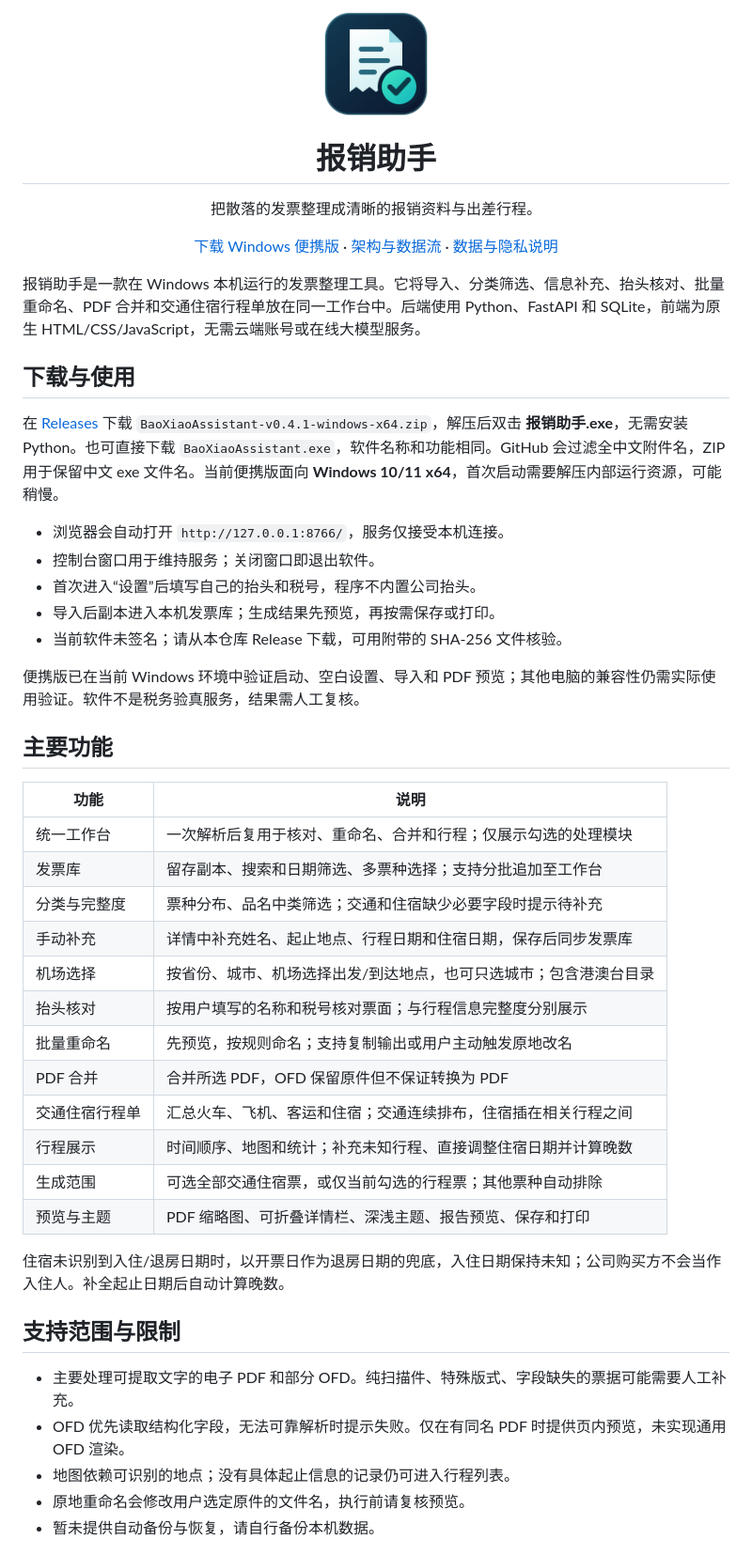
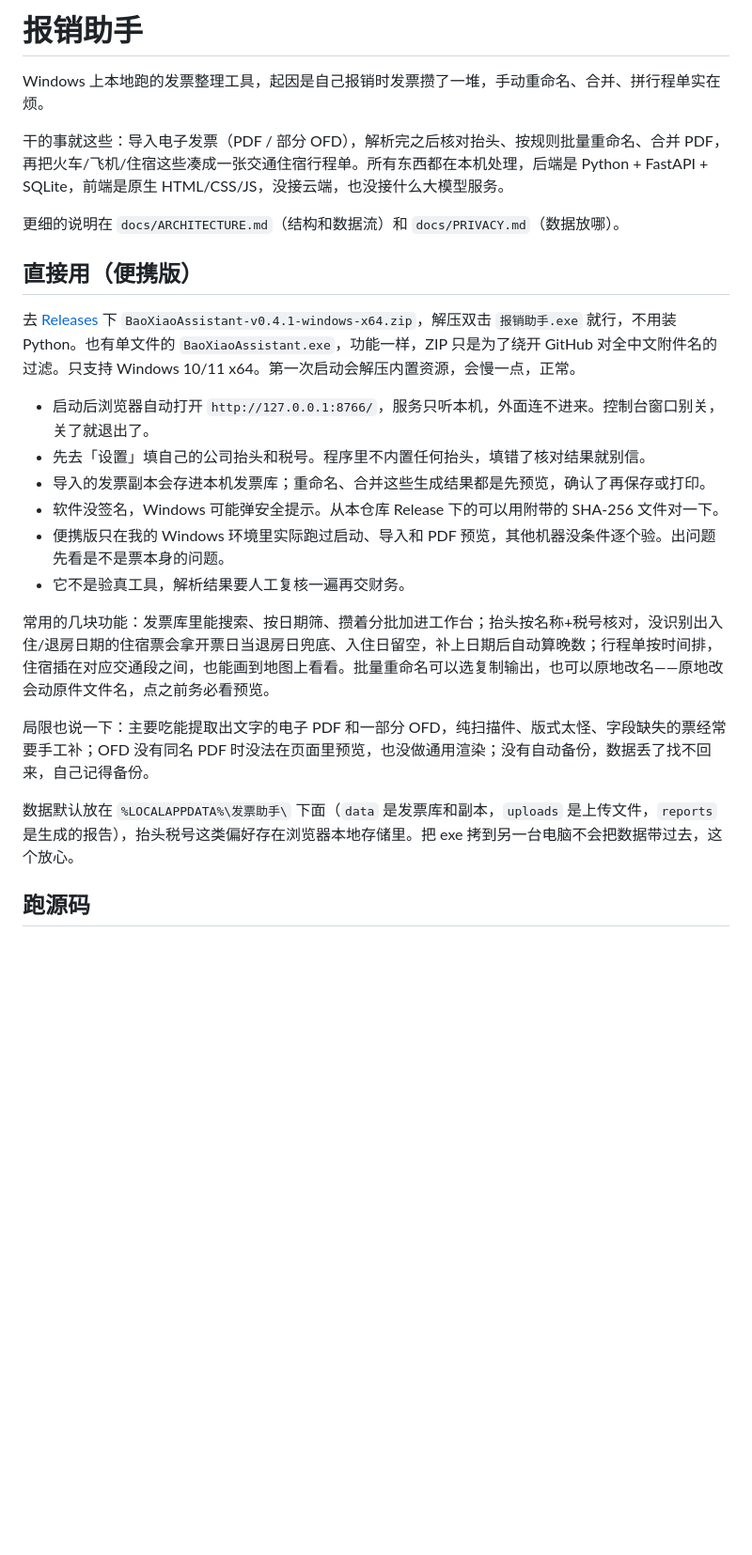
Before and after one commit to BedtimeEnforcer/fapiao-web, a Markdown page: README.md, the part around one of its changes. Shown at 94% size. Drawn GitHub-style; blank space fills up the shorter version.

Commit message:
改一下 README，精简项目介绍

```diff
--- a/README.md
+++ b/README.md
@@ -1,50 +1,27 @@
-<p align="center"><img src="web/assets/app-icon.png" width="112" alt="报销助手图标"></p>
-<h1 align="center">报销助手</h1>
-<p align="center">把散落的发票整理成清晰的报销资料与出差行程。</p>
-<p align="center">
-  <a href="https://github.com/BedtimeEnforcer/fapiao-web/releases/latest">下载 Windows 便携版</a> ·
-  <a href="docs/ARCHITECTURE.md">架构与数据流</a> ·
-  <a href="docs/PRIVACY.md">数据与隐私说明</a>
-</p>
+# 报销助手
 
-报销助手是一款在 Windows 本机运行的发票整理工具。它将导入、分类筛选、信息补充、抬头核对、批量重命名、PDF 合并和交通住宿行程单放在同一工作台中。后端使用 Python、FastAPI 和 SQLite，前端为原生 HTML/CSS/JavaScript，无需云端账号或在线大模型服务。
+Windows 上本地跑的发票整理工具，起因是自己报销时发票攒了一堆，手动重命名、合并、拼行程单实在烦。
 
-## 下载与使用
+干的事就这些：导入电子发票（PDF / 部分 OFD），解析完之后核对抬头、按规则批量重命名、合并 PDF，再把火车/飞机/住宿这些凑成一张交通住宿行程单。所有东西都在本机处理，后端是 Python + FastAPI + SQLite，前端是原生 HTML/CSS/JS，没接云端，也没接什么大模型服务。
 
-在 [Releases](https://github.com/BedtimeEnforcer/fapiao-web/releases) 下载 `BaoXiaoAssistant-v0.4.1-windows-x64.zip`，解压后双击 **报销助手.exe**，无需安装 Python。也可直接下载 `BaoXiaoAssistant.exe`，软件名称和功能相同。GitHub 会过滤全中文附件名，ZIP 用于保留中文 exe 文件名。当前便携版面向 **Windows 10/11 x64**，首次启动需要解压内部运行资源，可能稍慢。
+更细的说明在 `docs/ARCHITECTURE.md`（结构和数据流）和 `docs/PRIVACY.md`（数据放哪）。
 
-- 浏览器会自动打开 `http://127.0.0.1:8766/`，服务仅接受本机连接。
-- 控制台窗口用于维持服务；关闭窗口即退出软件。
-- 首次进入“设置”后填写自己的抬头和税号，程序不内置公司抬头。
-- 导入后副本进入本机发票库；生成结果先预览，再按需保存或打印。
-- 当前软件未签名；请从本仓库 Release 下载，可用附带的 SHA-256 文件核验。
+## 直接用（便携版）
 
-便携版已在当前 Windows 环境中验证启动、空白设置、导入和 PDF 预览；其他电脑的兼容性仍需实际使用验证。软件不是税务验真服务，结果需人工复核。
+去 [Releases](https://github.com/BedtimeEnforcer/fapiao-web/releases) 下 `BaoXiaoAssistant-v0.4.1-windows-x64.zip`，解压双击 `报销助手.exe` 就行，不用装 Python。也有单文件的 `BaoXiaoAssistant.exe`，功能一样，ZIP 只是为了绕开 GitHub 对全中文附件名的过滤。只支持 Windows 10/11 x64。第一次启动会解压内置资源，会慢一点，正常。
 
-## 主要功能
+- 启动后浏览器自动打开 `http://127.0.0.1:8766/`，服务只听本机，外面连不进来。控制台窗口别关，关了就退出了。
+- 先去「设置」填自己的公司抬头和税号。程序里不内置任何抬头，填错了核对结果就别信。
+- 导入的发票副本会存进本机发票库；重命名、合并这些生成结果都是先预览，确认了再保存或打印。
+- 软件没签名，Windows 可能弹安全提示。从本仓库 Release 下的可以用附带的 SHA-256 文件对一下。
+- 便携版只在我的 Windows 环境里实际跑过启动、导入和 PDF 预览，其他机器没条件逐个验。出问题先看是不是票本身的问题。
+- 它不是验真工具，解析结果要人工复核一遍再交财务。
 
-| 功能 | 说明 |
-| --- | --- |
-| 统一工作台 | 一次解析后复用于核对、重命名、合并和行程；仅展示勾选的处理模块 |
-| 发票库 | 留存副本、搜索和日期筛选、多票种选择；支持分批追加至工作台 |
-| 分类与完整度 | 票种分布、品名中类筛选；交通和住宿缺少必要字段时提示待补充 |
-| 手动补充 | 详情中补充姓名、起止地点、行程日期和住宿日期，保存后同步发票库 |
-| 机场选择 | 按省份、城市、机场选择出发/到达地点，也可只选城市；包含港澳台目录 |
-| 抬头核对 | 按用户填写的名称和税号核对票面；与行程信息完整度分别展示 |
-| 批量重命名 | 先预览，按规则命名；支持复制输出或用户主动触发原地改名 |
-| PDF 合并 | 合并所选 PDF，OFD 保留原件但不保证转换为 PDF |
-| 交通住宿行程单 | 汇总火车、飞机、客运和住宿；交通连续排布，住宿插在相关行程之间 |
-| 行程展示 | 时间顺序、地图和统计；补充未知行程、直接调整住宿日期并计算晚数 |
-| 生成范围 | 可选全部交通住宿票，或仅当前勾选的行程票；其他票种自动排除 |
-| 预览与主题 | PDF 缩略图、可折叠详情栏、深浅主题、报告预览、保存和打印 |
+常用的几块功能：发票库里能搜索、按日期筛、攒着分批加进工作台；抬头按名称+税号核对，没识别出入住/退房日期的住宿票会拿开票日当退房日兜底、入住日留空，补上日期后自动算晚数；行程单按时间排，住宿插在对应交通段之间，也能画到地图上看看。批量重命名可以选复制输出，也可以原地改名——原地改会动原件文件名，点之前务必看预览。
 
-住宿未识别到入住/退房日期时，以开票日作为退房日期的兜底，入住日期保持未知；公司购买方不会当作入住人。补全起止日期后自动计算晚数。
+局限也说一下：主要吃能提取出文字的电子 PDF 和一部分 OFD，纯扫描件、版式太怪、字段缺失的票经常要手工补；OFD 没有同名 PDF 时没法在页面里预览，也没做通用渲染；没有自动备份，数据丢了找不回来，自己记得备份。
 
-## 支持范围与限制
+数据默认放在 `%LOCALAPPDATA%\发票助手\` 下面（`data` 是发票库和副本，`uploads` 是上传文件，`reports` 是生成的报告），抬头税号这类偏好存在浏览器本地存储里。把 exe 拷到另一台电脑不会把数据带过去，这个放心。
 
-- 主要处理可提取文字的电子 PDF 和部分 OFD。纯扫描件、特殊版式、字段缺失的票据可能需要人工补充。
-- OFD 优先读取结构化字段，无法可靠解析时提示失败。仅在有同名 PDF 时提供页内预览，未实现通用 OFD 渲染。
-- 地图依赖可识别的地点；没有具体起止信息的记录仍可进入行程列表。
-- 原地重命名会修改用户选定原件的文件名，执行前请复核预览。
-- 暂未提供自动备份与恢复，请自行备份本机数据。
+## 跑源码
 
```
Also changed, not shown: other parts of README.md (+13 -39 lines).
